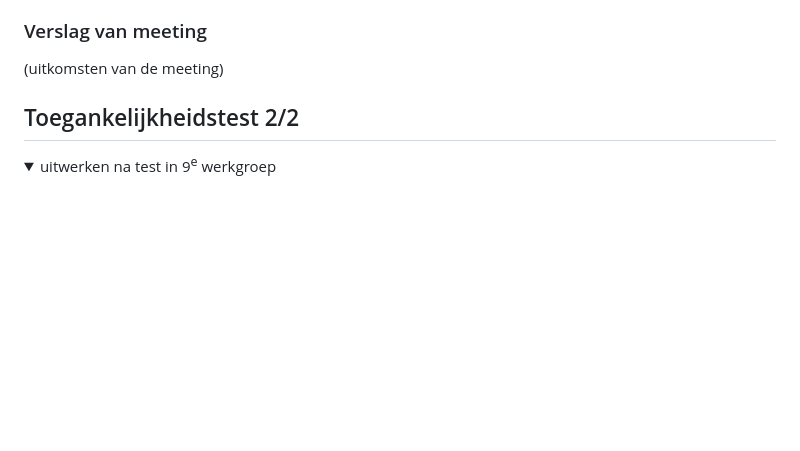
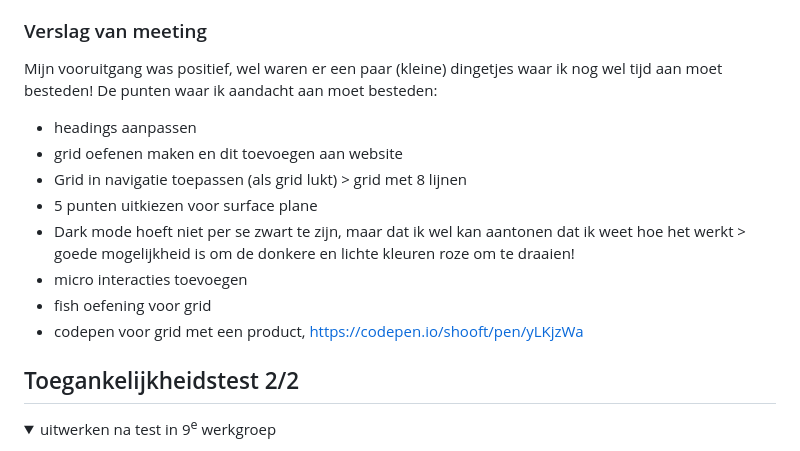
Before and after one commit to Kimvz19/websitej3fed, a Markdown page: README.md, the part around the change. Rendered like a GitHub page; folded sections open; blank space fills up the shorter version.

Commit message:
updating readme op basis van feedback

```diff
--- a/README.md
+++ b/README.md
@@ -162,7 +162,17 @@ Ook vond hij de opstelling van mijn Html niet helemaal goed dus dit moet ik gaan
 
 
  ### Verslag van meeting
- (uitkomsten van de meeting)
+ Mijn vooruitgang was positief, wel waren er een paar (kleine) dingetjes waar ik nog wel tijd aan moet besteden!
+ De punten waar ik aandacht aan moet besteden:
+ - headings aanpassen
+ - grid oefenen maken en dit toevoegen aan website
+ - Grid in navigatie toepassen (als grid lukt) > grid met 8 lijnen
+ - 5 punten uitkiezen voor surface plane
+ - Dark mode hoeft niet per se zwart te zijn, maar dat ik wel kan aantonen dat ik weet hoe het werkt > goede mogelijkheid is om de donkere en lichte kleuren roze om te draaien!
+ - micro interacties toevoegen
+ - fish oefening voor grid
+ - codepen voor grid met een product, https://codepen.io/shooft/pen/yLKjzWa
+
 </details>
 
 
```
